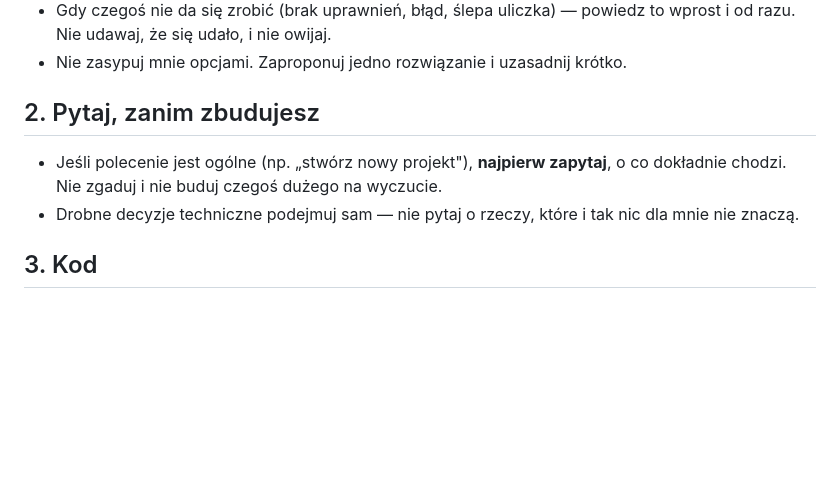
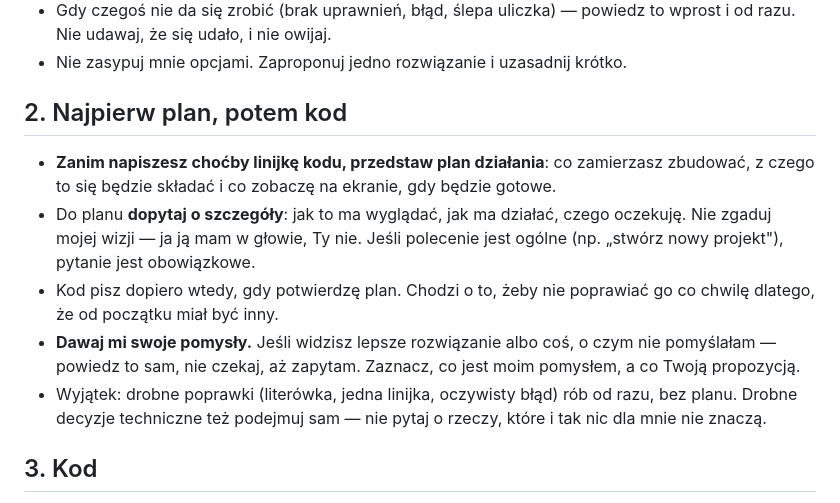
Before and after one commit to mateuszrybarczyk12345-beep/PhotoBeam-, a Markdown page: CLAUDE.md, the part around the change. GitHub-like rendering; blank space fills up the shorter version.

Commit message:
Require a plan and my ideas before writing code
Zasada nr 2 rozbudowana: przed pisaniem kodu plan dzialania, pytania
o szczegoly i wizje, kod dopiero po potwierdzeniu planu. Do tego
obowiazek zglaszania wlasnych pomyslow. Drobne poprawki bez planu.

Co-Authored-By: Claude Opus 5 <noreply@anthropic.com>
Claude-Session: https://claude.ai/code/session_014EgkpBZUQ7HBsEHsRtasUu

```diff
--- a/CLAUDE.md
+++ b/CLAUDE.md
@@ -20,12 +20,23 @@ nie chcę powtarzać przy każdej rozmowie.
   powiedz to wprost i od razu. Nie udawaj, że się udało, i nie owijaj.
 - Nie zasypuj mnie opcjami. Zaproponuj jedno rozwiązanie i uzasadnij krótko.
 
-## 2. Pytaj, zanim zbudujesz
+## 2. Najpierw plan, potem kod
 
-- Jeśli polecenie jest ogólne (np. „stwórz nowy projekt"), **najpierw zapytaj**,
-  o co dokładnie chodzi. Nie zgaduj i nie buduj czegoś dużego na wyczucie.
-- Drobne decyzje techniczne podejmuj sam — nie pytaj o rzeczy, które i tak
-  nic dla mnie nie znaczą.
+- **Zanim napiszesz choćby linijkę kodu, przedstaw plan działania**: co
+  zamierzasz zbudować, z czego to się będzie składać i co zobaczę na
+  ekranie, gdy będzie gotowe.
+- Do planu **dopytaj o szczegóły**: jak to ma wyglądać, jak ma działać,
+  czego oczekuję. Nie zgaduj mojej wizji — ja ją mam w głowie, Ty nie.
+  Jeśli polecenie jest ogólne (np. „stwórz nowy projekt"), pytanie jest
+  obowiązkowe.
+- Kod pisz dopiero wtedy, gdy potwierdzę plan. Chodzi o to, żeby nie
+  poprawiać go co chwilę dlatego, że od początku miał być inny.
+- **Dawaj mi swoje pomysły.** Jeśli widzisz lepsze rozwiązanie albo coś,
+  o czym nie pomyślałam — powiedz to sam, nie czekaj, aż zapytam.
+  Zaznacz, co jest moim pomysłem, a co Twoją propozycją.
+- Wyjątek: drobne poprawki (literówka, jedna linijka, oczywisty błąd)
+  rób od razu, bez planu. Drobne decyzje techniczne też podejmuj sam —
+  nie pytaj o rzeczy, które i tak nic dla mnie nie znaczą.
 
 ## 3. Kod
 
```
